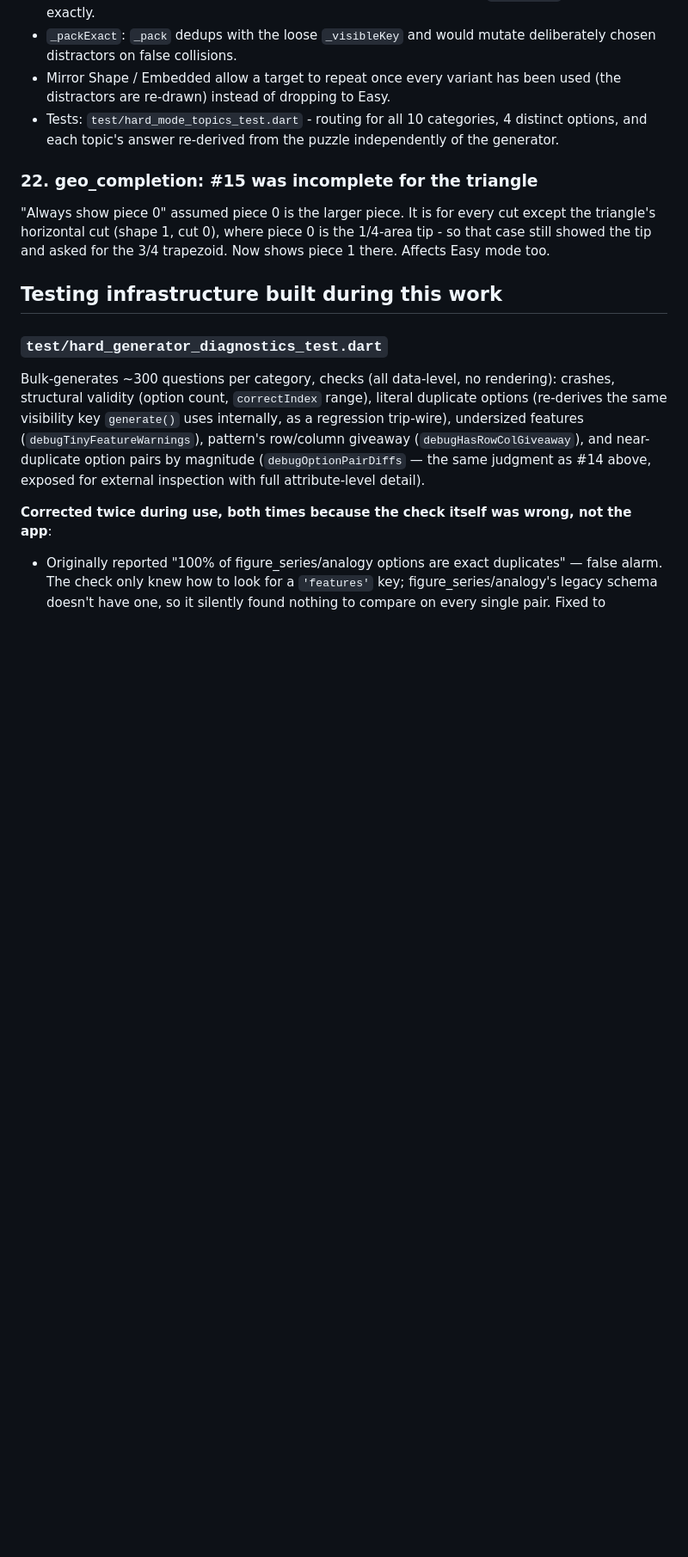
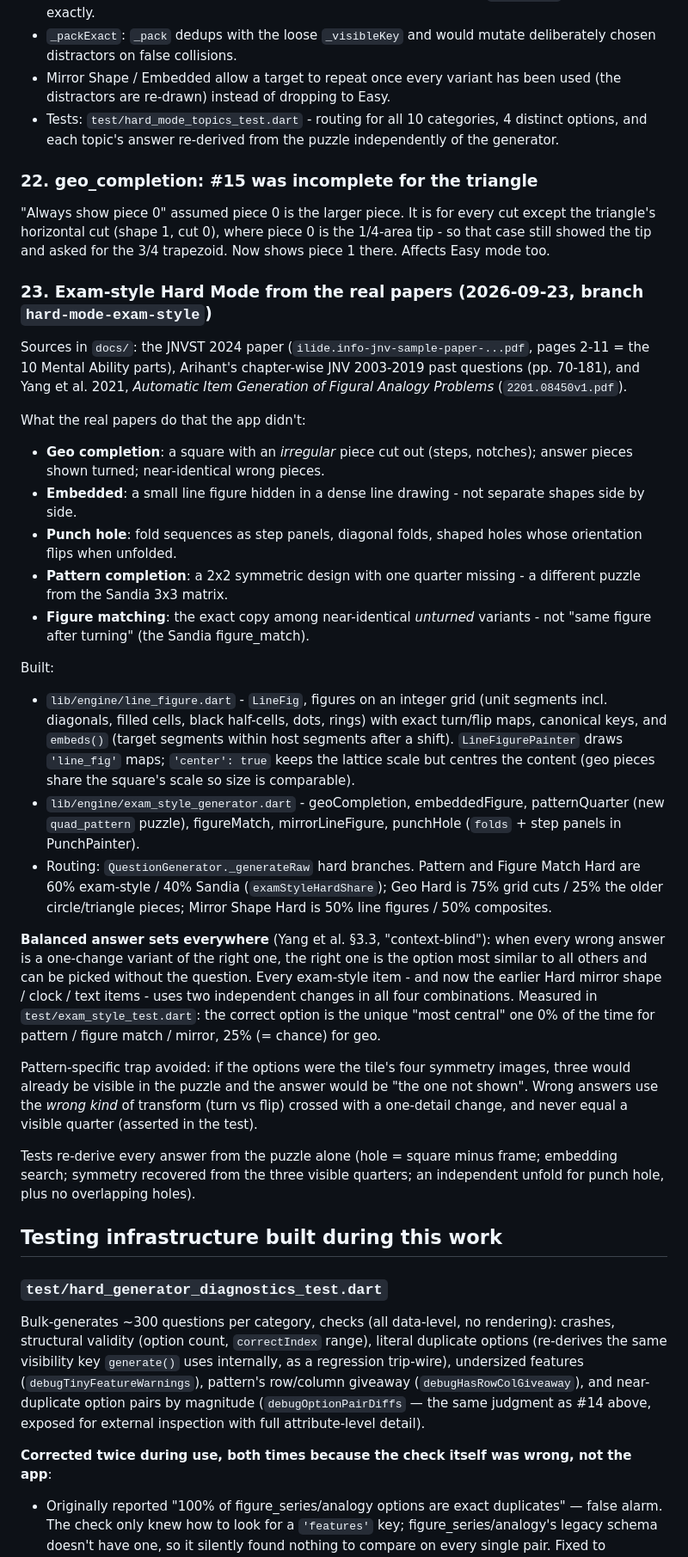
Before and after one commit to harikn2003/mental-ability-app, a Markdown page: docs/hard-mode-history.md, the part around the change. Shown at 86% size. GitHub-like rendering; blank space fills up the shorter version.

Commit message:
Document exam-style Hard Mode in hard-mode-history.md
Co-Authored-By: Claude Opus 5.5 <noreply@anthropic.com>
Claude-Session: https://claude.ai/code/session_012UCyno1wtXT5VNJP4uVgqr

```diff
--- a/docs/hard-mode-history.md
+++ b/docs/hard-mode-history.md
@@ -443,6 +443,58 @@ cut except the triangle's horizontal cut (shape 1, cut 0), where piece 0
 is the 1/4-area tip - so that case still showed the tip and asked for the
 3/4 trapezoid. Now shows piece 1 there. Affects Easy mode too.
 
+### 23. Exam-style Hard Mode from the real papers (2026-09-23, branch `hard-mode-exam-style`)
+Sources in `docs/`: the JNVST 2024 paper (`ilide.info-jnv-sample-paper-...pdf`,
+pages 2-11 = the 10 Mental Ability parts), Arihant's chapter-wise JNV
+2003-2019 past questions (pp. 70-181), and Yang et al. 2021, *Automatic
+Item Generation of Figural Analogy Problems* (`2201.08450v1.pdf`).
+
+What the real papers do that the app didn't:
+- **Geo completion**: a square with an *irregular* piece cut out (steps,
+  notches); answer pieces shown turned; near-identical wrong pieces.
+- **Embedded**: a small line figure hidden in a dense line drawing - not
+  separate shapes side by side.
+- **Punch hole**: fold sequences as step panels, diagonal folds, shaped
+  holes whose orientation flips when unfolded.
+- **Pattern completion**: a 2x2 symmetric design with one quarter missing -
+  a different puzzle from the Sandia 3x3 matrix.
+- **Figure matching**: the exact copy among near-identical *unturned*
+  variants - not "same figure after turning" (the Sandia figure_match).
+
+Built:
+- `lib/engine/line_figure.dart` - `LineFig`, figures on an integer grid
+  (unit segments incl. diagonals, filled cells, black half-cells, dots,
+  rings) with exact turn/flip maps, canonical keys, and `embeds()` (target
+  segments within host segments after a shift). `LineFigurePainter` draws
+  `'line_fig'` maps; `'center': true` keeps the lattice scale but centres
+  the content (geo pieces share the square's scale so size is comparable).
+- `lib/engine/exam_style_generator.dart` - geoCompletion, embeddedFigure,
+  patternQuarter (new `quad_pattern` puzzle), figureMatch,
+  mirrorLineFigure, punchHole (`folds` + step panels in PunchPainter).
+- Routing: `QuestionGenerator._generateRaw` hard branches. Pattern and
+  Figure Match Hard are 60% exam-style / 40% Sandia (`examStyleHardShare`);
+  Geo Hard is 75% grid cuts / 25% the older circle/triangle pieces; Mirror
+  Shape Hard is 50% line figures / 50% composites.
+
+**Balanced answer sets everywhere** (Yang et al. §3.3, "context-blind"):
+when every wrong answer is a one-change variant of the right one, the right
+one is the option most similar to all others and can be picked without
+the question. Every exam-style item - and now the earlier Hard mirror
+shape / clock / text items - uses two independent changes in all four
+combinations. Measured in `test/exam_style_test.dart`: the correct option
+is the unique "most central" one 0% of the time for pattern / figure match
+/ mirror, 25% (= chance) for geo.
+
+Pattern-specific trap avoided: if the options were the tile's four
+symmetry images, three would already be visible in the puzzle and the
+answer would be "the one not shown". Wrong answers use the *wrong kind* of
+transform (turn vs flip) crossed with a one-detail change, and never equal
+a visible quarter (asserted in the test).
+
+Tests re-derive every answer from the puzzle alone (hole = square minus
+frame; embedding search; symmetry recovered from the three visible
+quarters; an independent unfold for punch hole, plus no overlapping holes).
+
 ## Testing infrastructure built during this work
 
 ### `test/hard_generator_diagnostics_test.dart`
```
